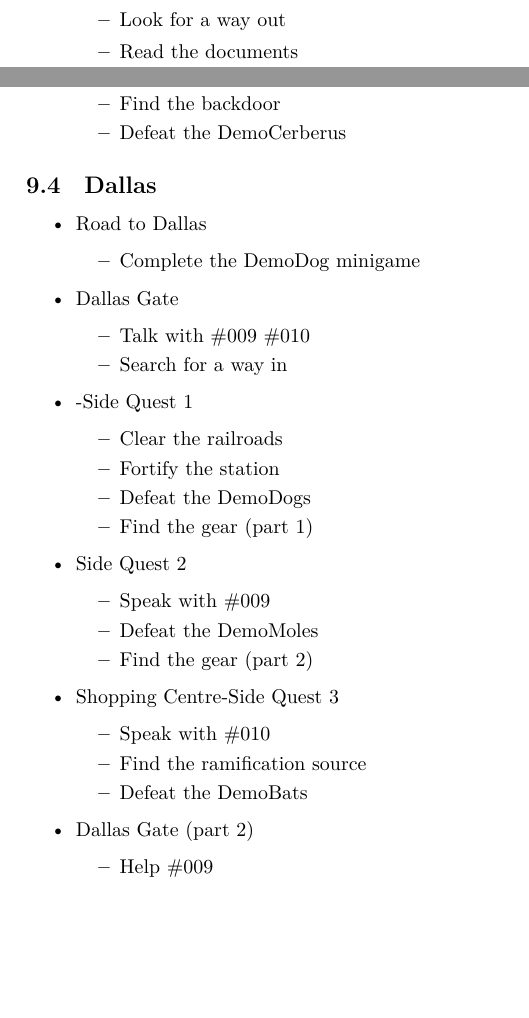
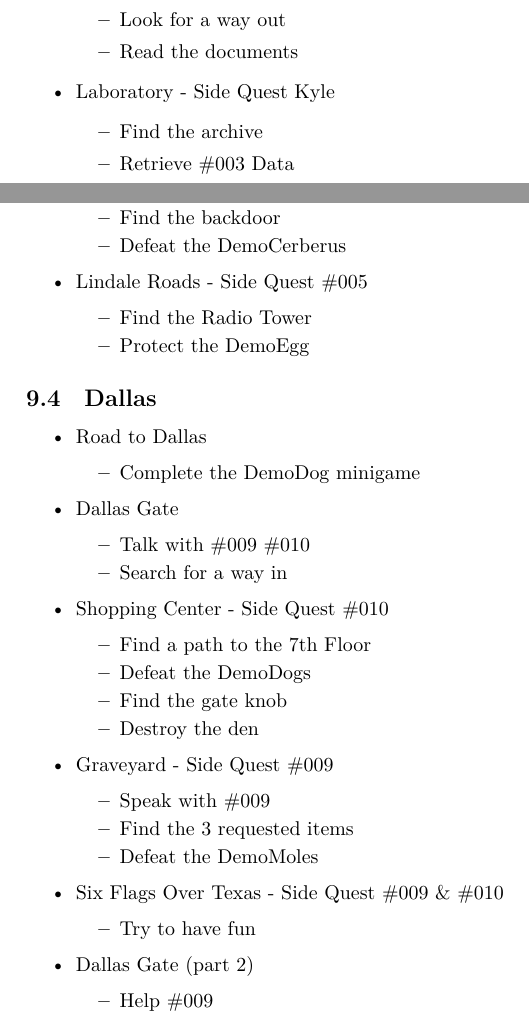
Before and after one commit to gerardbaholli/UNIMI-GLD-Documents, a LaTeX document (main.tex, which reads goals_outline.tex): two parts of pages 16 and 17 of 25, joined at a grey line, cut so that both start at the same text, the shorter picture padded with empty space. Compiled offline with XeLaTeX.

Commit message:
Update on goals_outline and minor fix in settings

```diff
--- a/goals_outline.tex
+++ b/goals_outline.tex
@@ -50,6 +50,11 @@
 		\item Look for a way out
 		\item Read the documents
 	\end{itemize}
+	\item Laboratory - Side Quest Kyle
+	\begin{itemize}
+		\item Find the archive
+		\item Retrieve \#003 Data
+	\end{itemize}
 \end{itemize}
 
 \subsection{Lindale}
@@ -73,6 +78,11 @@
 		\item Find the backdoor
 		\item Defeat the DemoCerberus
 	\end{itemize}
+	\item Lindale Roads - Side Quest \#005
+	\begin{itemize}
+		\item Find the Radio Tower
+		\item Protect the DemoEgg
+	\end{itemize}
 \end{itemize}
 
 \subsection{Dallas}
@@ -86,24 +96,22 @@
 		\item Talk with \#009 \#010
 		\item Search for a way in
 	\end{itemize}
-	\item -Side Quest 1
+	\item Shopping Center - Side Quest \#010
 	\begin{itemize}
-		\item Clear the railroads
-		\item Fortify the station
+		\item Find a path to the 7th Floor
 		\item Defeat the DemoDogs
-		\item Find the gear (part 1)
+		\item Find the gate knob
+		\item Destroy the den
 	\end{itemize}
-	\item Side Quest 2
+	\item Graveyard - Side Quest \#009
 	\begin{itemize}
 		\item Speak with \#009
+		\item Find the 3 requested items
 		\item Defeat the DemoMoles
-		\item Find the gear (part 2)
 	\end{itemize}
-	\item Shopping Centre-Side Quest 3
+	\item Six Flags Over Texas - Side Quest \#009 \& \#010
 	\begin{itemize}
-		\item Speak with \#010
-		\item Find the ramification source
-		\item Defeat the DemoBats
+		\item Try to have fun
 	\end{itemize}
 	\item Dallas Gate (part 2)
 	\begin{itemize}
```
Also changed, not shown: settings_fundamental_concepts.tex (+2 -3 lines), goals_outline.tex (8 more changed lines), 1 other file.
